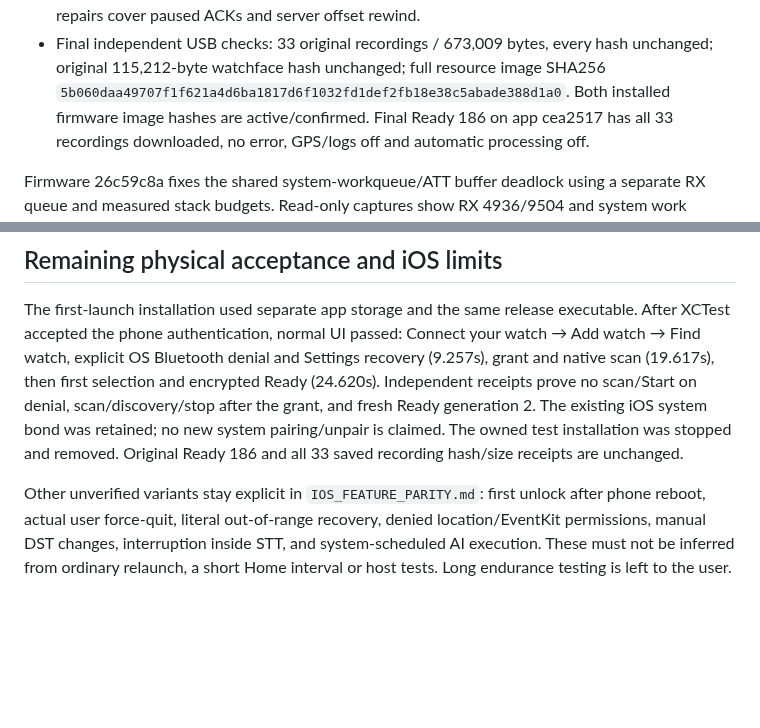
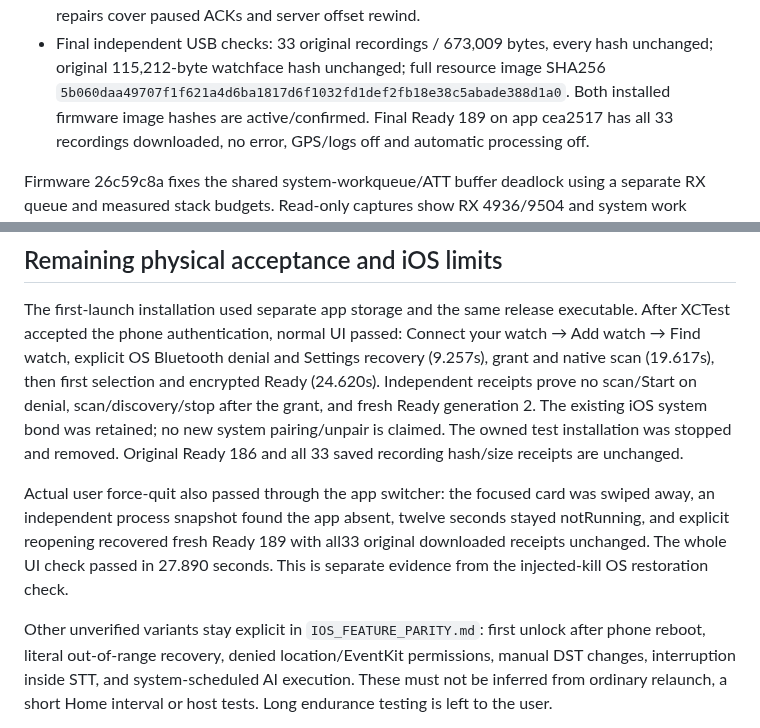
Before and after one commit to ZSWatch/ZSWatch-App, a Markdown page: IOS_COMPANION_DELIVERY.md, 2 parts joined by grey strips. GitHub-like rendering; blank space fills up the shorter version.

```diff
--- a/IOS_COMPANION_DELIVERY.md
+++ b/IOS_COMPANION_DELIVERY.md
@@ -49,7 +49,7 @@ No PR, push or publication is included.
 - Final independent USB checks: 33 original recordings / 673,009 bytes, every hash
   unchanged; original 115,212-byte watchface hash unchanged; full resource image
   SHA256 `5b060daa49707f1f621a4d6ba1817d6f1032fd1def2fb18e38c5abade388d1a0`.
-  Both installed firmware image hashes are active/confirmed. Final Ready 186 on app cea2517 has
+  Both installed firmware image hashes are active/confirmed. Final Ready 189 on app cea2517 has
   all 33 recordings downloaded, no error, GPS/logs off and automatic processing off.
 
 Firmware 26c59c8a fixes the shared system-workqueue/ATT buffer deadlock using a
@@ -88,8 +88,14 @@ system bond was retained; no new system pairing/unpair is claimed. The owned tes
 installation was stopped and removed. Original Ready 186 and all 33 saved recording
 hash/size receipts are unchanged.
 
+Actual user force-quit also passed through the app switcher: the focused card
+was swiped away, an independent process snapshot found the app absent, twelve
+seconds stayed notRunning, and explicit reopening recovered fresh Ready 189 with
+all33 original downloaded receipts unchanged. The whole UI check passed in 27.890 seconds.
+This is separate evidence from the injected-kill OS restoration check.
+
 Other unverified variants stay explicit in `IOS_FEATURE_PARITY.md`: first unlock
-after phone reboot, actual user force-quit, literal out-of-range recovery, denied
+after phone reboot, literal out-of-range recovery, denied
 location/EventKit permissions, manual DST changes, interruption inside STT, and
 system-scheduled AI execution. These must not be inferred from ordinary relaunch,
 a short Home interval or host tests. Long endurance testing is left to the user.
```
Also changed, not shown: IOS_FEATURE_PARITY.md (+1 -1 lines), IOS_NATIVE_COMPANION_PROGRESS.md (+18 -0 lines).
